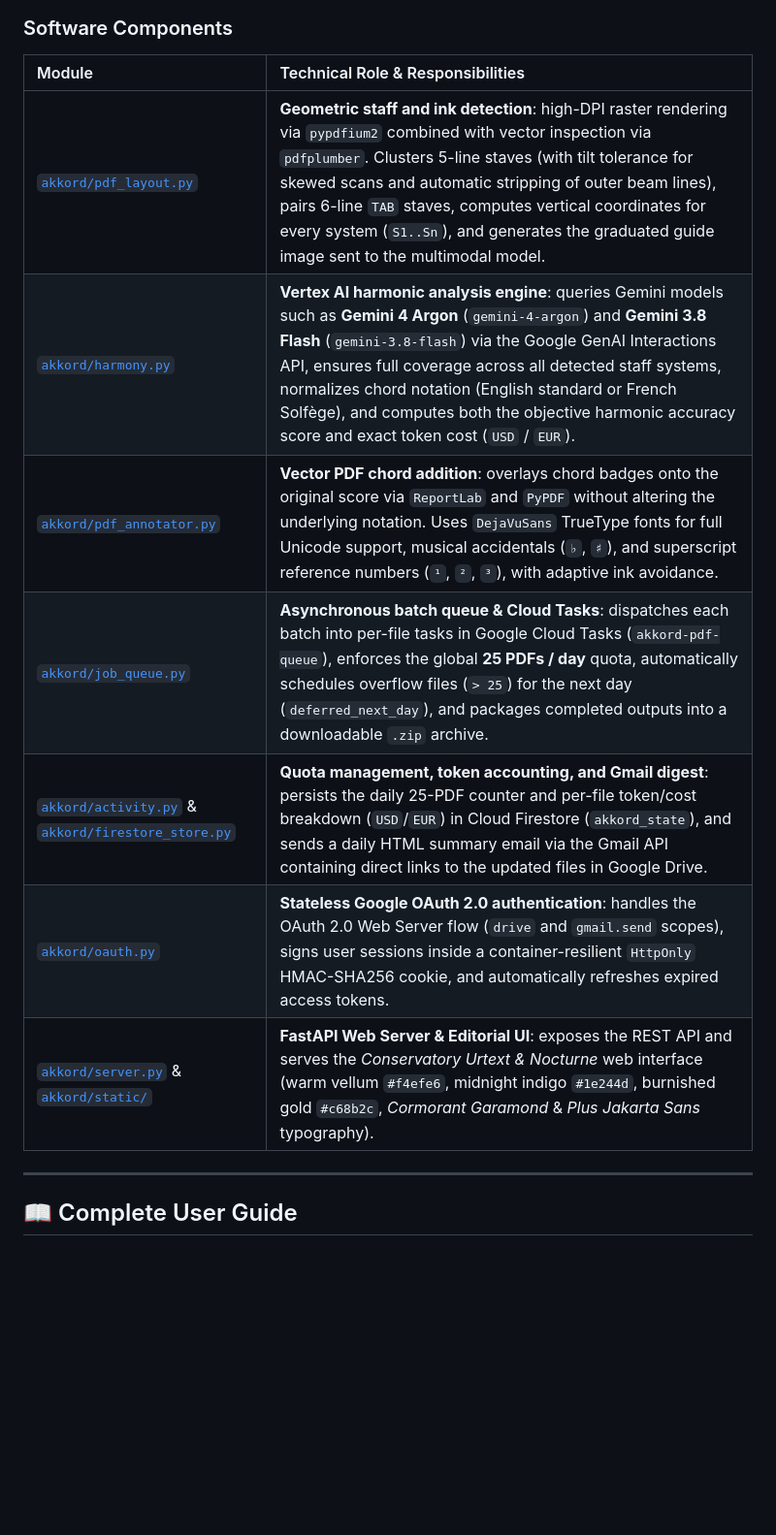
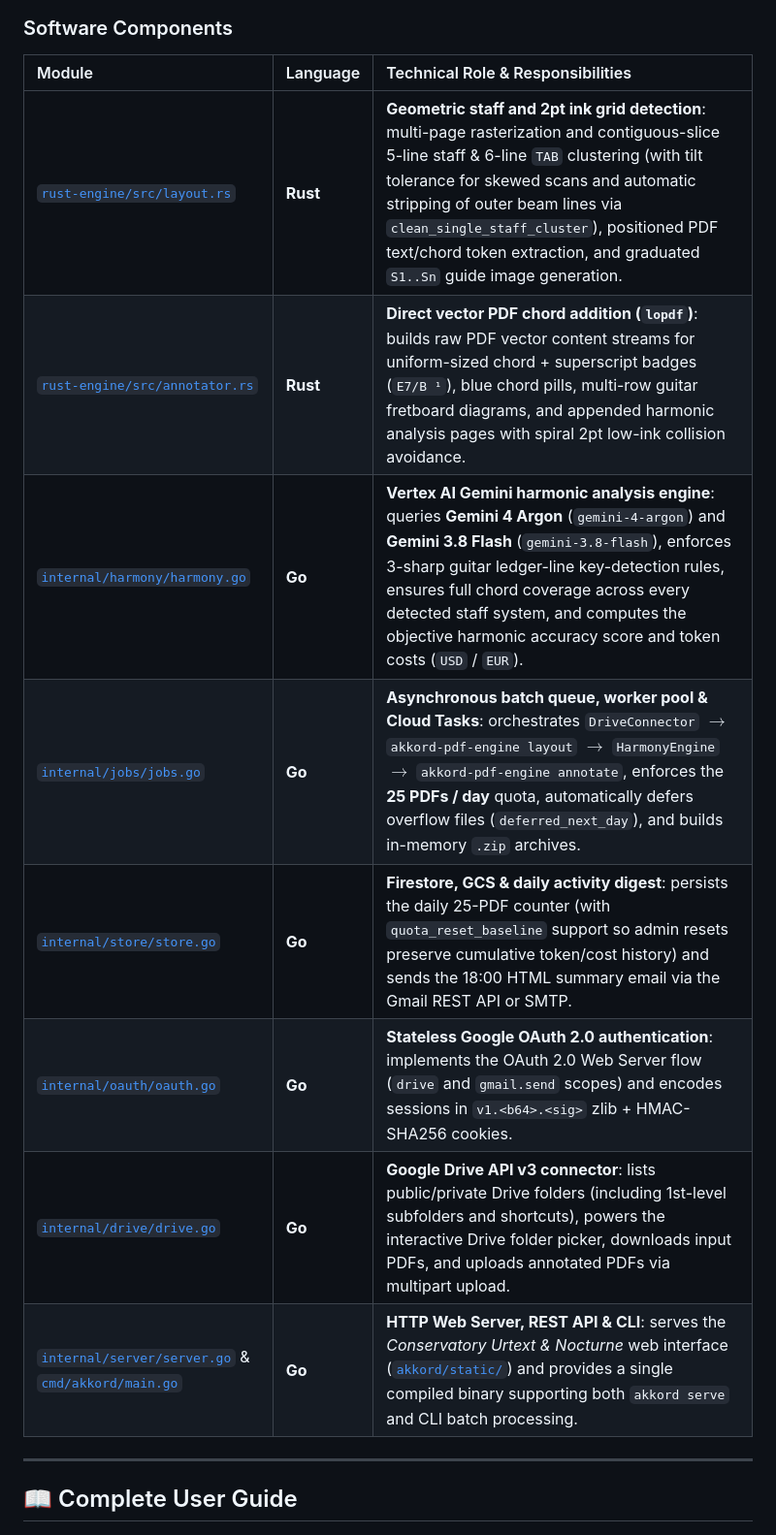
Before and after one commit to alexismp/akkord, a Markdown page: README.md, the part around one of its changes. Shown at 97% size. GitHub-like rendering; blank space fills up the shorter version.

```diff
--- a/README.md
+++ b/README.md
@@ -76,15 +80,16 @@ flowchart LR
 
 ### Software Components
 
-| Module | Technical Role & Responsibilities |
-| :--- | :--- |
-| [`akkord/pdf_layout.py`](akkord/pdf_layout.py) | **Geometric staff and ink detection**: high-DPI raster rendering via `pypdfium2` combined with vector inspection via `pdfplumber`. Clusters 5-line staves (with tilt tolerance for skewed scans and automatic stripping of outer beam lines), pairs 6-line `TAB` staves, computes vertical coordinates for every system (`S1..Sn`), and generates the graduated guide image sent to the multimodal model. |
-| [`akkord/harmony.py`](akkord/harmony.py) | **Vertex AI harmonic analysis engine**: queries Gemini models such as **Gemini 4 Argon** (`gemini-4-argon`) and **Gemini 3.8 Flash** (`gemini-3.8-flash`) via the Google GenAI Interactions API, ensures full coverage across all detected staff systems, normalizes chord notation (English standard or French Solfège), and computes both the objective harmonic accuracy score and exact token cost (`USD` / `EUR`). |
-| [`akkord/pdf_annotator.py`](akkord/pdf_annotator.py) | **Vector PDF chord addition**: overlays chord badges onto the original score via `ReportLab` and `PyPDF` without altering the underlying notation. Uses `DejaVuSans` TrueType fonts for full Unicode support, musical accidentals (`♭`, `♯`), and superscript reference numbers (`¹`, `²`, `³`), with adaptive ink avoidance. |
-| [`akkord/job_queue.py`](akkord/job_queue.py) | **Asynchronous batch queue & Cloud Tasks**: dispatches each batch into per-file tasks in Google Cloud Tasks (`akkord-pdf-queue`), enforces the global **25 PDFs / day** quota, automatically schedules overflow files (`> 25`) for the next day (`deferred_next_day`), and packages completed outputs into a downloadable `.zip` archive. |
-| [`akkord/activity.py`](akkord/activity.py) & [`akkord/firestore_store.py`](akkord/firestore_store.py) | **Quota management, token accounting, and Gmail digest**: persists the daily 25-PDF counter and per-file token/cost breakdown (`USD`/`EUR`) in Cloud Firestore (`akkord_state`), and sends a daily HTML summary email via the Gmail API containing direct links to the updated files in Google Drive. |
-| [`akkord/oauth.py`](akkord/oauth.py) | **Stateless Google OAuth 2.0 authentication**: handles the OAuth 2.0 Web Server flow (`drive` and `gmail.send` scopes), signs user sessions inside a container-resilient `HttpOnly` HMAC-SHA256 cookie, and automatically refreshes expired access tokens. |
-| [`akkord/server.py`](akkord/server.py) & [`akkord/static/`](akkord/static/) | **FastAPI Web Server & Editorial UI**: exposes the REST API and serves the *Conservatory Urtext & Nocturne* web interface (warm vellum `#f4efe6`, midnight indigo `#1e244d`, burnished gold `#c68b2c`, *Cormorant Garamond* & *Plus Jakarta Sans* typography). |
+| Module | Language | Technical Role & Responsibilities |
+| :--- | :--- | :--- |
+| [`rust-engine/src/layout.rs`](rust-engine/src/layout.rs) | **Rust** | **Geometric staff and 2pt ink grid detection**: multi-page rasterization and contiguous-slice 5-line staff & 6-line `TAB` clustering (with tilt tolerance for skewed scans and automatic stripping of outer beam lines via `clean_single_staff_cluster`), positioned PDF text/chord token extraction, and graduated `S1..Sn` guide image generation. |
+| [`rust-engine/src/annotator.rs`](rust-engine/src/annotator.rs) | **Rust** | **Direct vector PDF chord addition (`lopdf`)**: builds raw PDF vector content streams for uniform-sized chord + superscript badges (`E7/B ¹`), blue chord pills, multi-row guitar fretboard diagrams, and appended harmonic analysis pages with spiral 2pt low-ink collision avoidance. |
+| [`internal/harmony/harmony.go`](internal/harmony/harmony.go) | **Go** | **Vertex AI Gemini harmonic analysis engine**: queries **Gemini 4 Argon** (`gemini-4-argon`) and **Gemini 3.8 Flash** (`gemini-3.8-flash`), enforces 3-sharp guitar ledger-line key-detection rules, ensures full chord coverage across every detected staff system, and computes the objective harmonic accuracy score and token costs (`USD` / `EUR`). |
+| [`internal/jobs/jobs.go`](internal/jobs/jobs.go) | **Go** | **Asynchronous batch queue, worker pool & Cloud Tasks**: orchestrates `DriveConnector` $\rightarrow$ `akkord-pdf-engine layout` $\rightarrow$ `HarmonyEngine` $\rightarrow$ `akkord-pdf-engine annotate`, enforces the **25 PDFs / day** quota, automatically defers overflow files (`deferred_next_day`), and builds in-memory `.zip` archives. |
+| [`internal/store/store.go`](internal/store/store.go) | **Go** | **Firestore, GCS & daily activity digest**: persists the daily 25-PDF counter (with `quota_reset_baseline` support so admin resets preserve cumulative token/cost history) and sends the 18:00 HTML summary email via the Gmail REST API or SMTP. |
+| [`internal/oauth/oauth.go`](internal/oauth/oauth.go) | **Go** | **Stateless Google OAuth 2.0 authentication**: implements the OAuth 2.0 Web Server flow (`drive` and `gmail.send` scopes) and encodes sessions in `v1.<b64>.<sig>` zlib + HMAC-SHA256 cookies. |
+| [`internal/drive/drive.go`](internal/drive/drive.go) | **Go** | **Google Drive API v3 connector**: lists public/private Drive folders (including 1st-level subfolders and shortcuts), powers the interactive Drive folder picker, downloads input PDFs, and uploads annotated PDFs via multipart upload. |
+| [`internal/server/server.go`](internal/server/server.go) & [`cmd/akkord/main.go`](cmd/akkord/main.go) | **Go** | **HTTP Web Server, REST API & CLI**: serves the *Conservatory Urtext & Nocturne* web interface ([`akkord/static/`](akkord/static/)) and provides a single compiled binary supporting both `akkord serve` and CLI batch processing. |
 
 ---
 
```
Also changed, not shown: other parts of README.md (+48 -34 lines).
